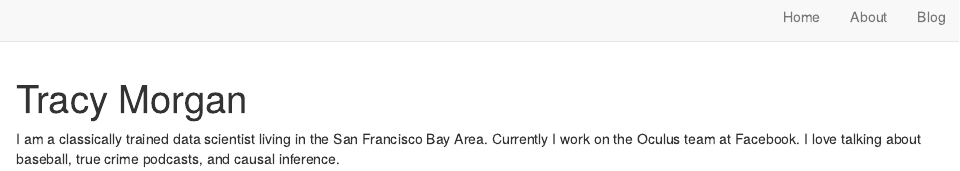
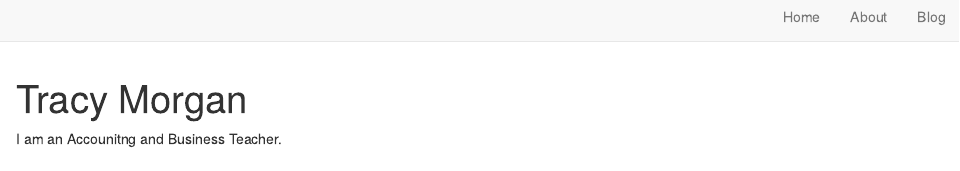
Before and after one commit to prof-tracy-morgan/Morgan_Website, an R Markdown document (index.Rmd): the page in a window 1100 px wide, from its top. Rendered offline with R 4.5, knitr and Pandoc, with nearby package versions; drawn as R Markdown's standard HTML page in place of the format the file asks for.

Commit message:
Update index.Rmd

```diff
--- a/index.Rmd
+++ b/index.Rmd
@@ -16,6 +16,4 @@ output:
 
 ---
 
-I am a classically trained data scientist living in the San Francisco Bay Area.
-Currently I work on the Oculus team at Facebook. I love talking about baseball,
-true crime podcasts, and causal inference.
+I am an Accounitng and Business Teacher.
```
